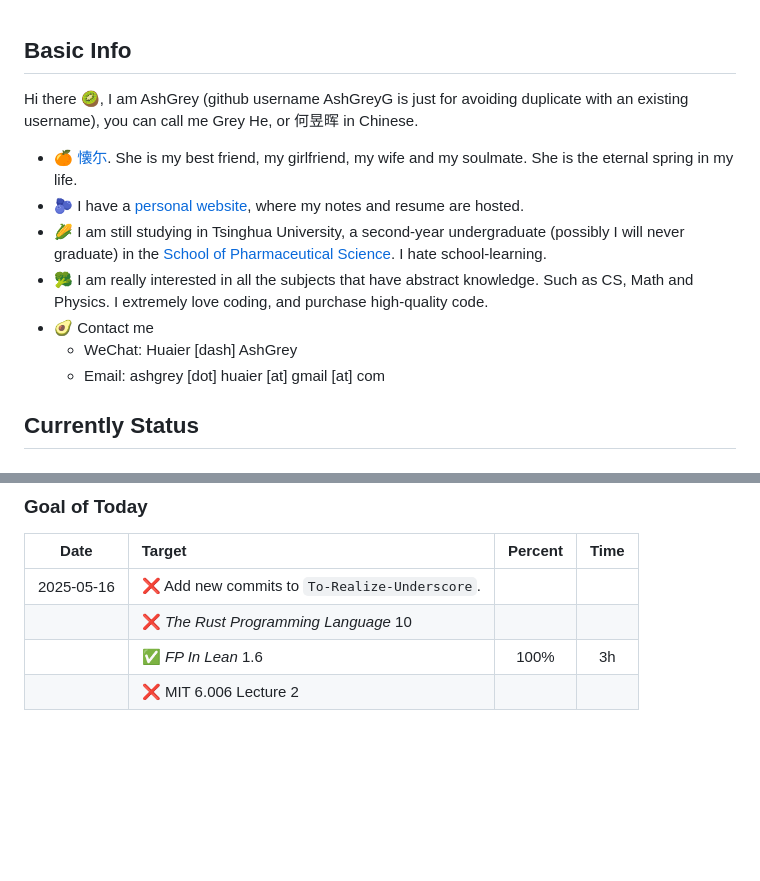
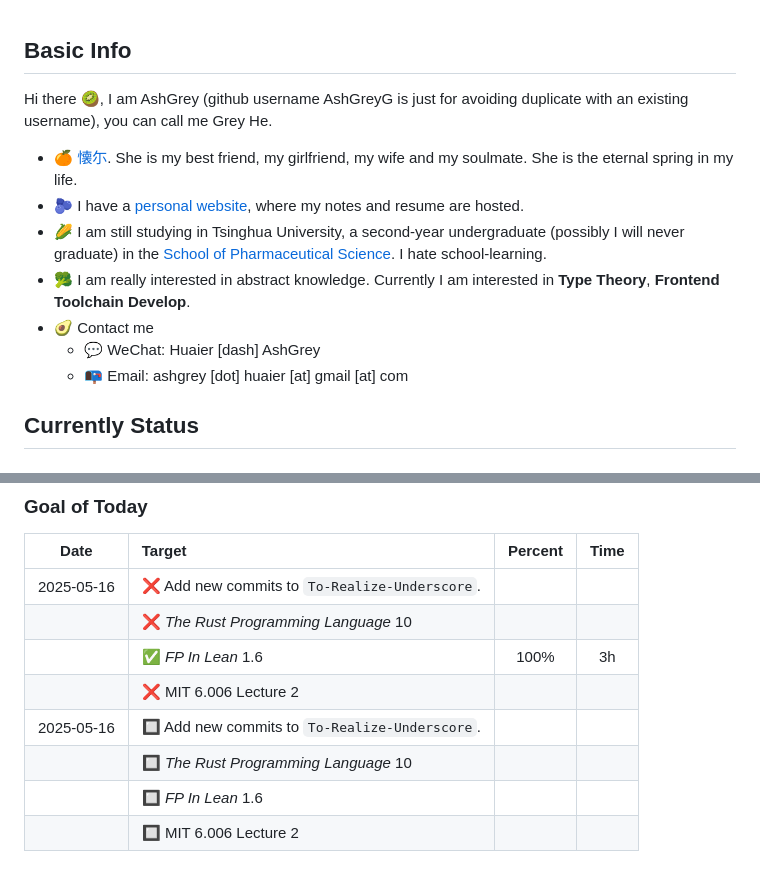
Before and after one commit to AshGreyG/AshGreyG, a Markdown page: README.md, 2 parts joined by grey strips. GitHub-like rendering; folded sections open; blank space fills up the shorter version.

```diff
--- a/README.md
+++ b/README.md
@@ -1,7 +1,7 @@
 ## Basic Info
 
 Hi there 🥝, I am AshGrey (github username AshGreyG is just for avoiding
-duplicate with an existing username), you can call me Grey He, or 何昱晖 in Chinese.
+duplicate with an existing username), you can call me Grey He.
 + 🍊 [懐尓](https://github.com/huaier007). She is my best friend, my girlfriend,
   my wife and my soulmate. She is the eternal spring in my life.
 + 🫐 I have a [personal website](https://www.huaier-ashgrey.top), where my notes
@@ -10,11 +10,11 @@ duplicate with an existing username), you can call me Grey He, or 何昱晖 in C
   (possibly I will never graduate) in the
   [School of Pharmaceutical Science](https://www.sps.tsinghua.edu.cn/spsen/).
   I hate school-learning.
-+ 🥦 I am really interested in all the subjects that have abstract knowledge. Such
-  as CS, Math and Physics. I extremely love coding, and purchase high-quality code.
++ 🥦 I am really interested in abstract knowledge. Currently I am interested in
+  **Type Theory**, **Frontend Toolchain Develop**.
 + 🥑 Contact me
-  + WeChat: Huaier [dash] AshGrey
-  + Email: ashgrey [dot] huaier [at] gmail [at] com
+  + 💬 WeChat: Huaier [dash] AshGrey
+  + 📭 Email: ashgrey [dot] huaier [at] gmail [at] com
 
 ## Currently Status
 
@@ -55,3 +96,9 @@ To-Realize-Underscore          ██▓░░░░░░░░░░░░░
 |            | ❌ *The Rust Programming Language* 10                    |         |         |
 |            | ✅ *FP In Lean* 1.6                                      |  100%   |   3h    |
 |            | ❌ MIT 6.006 Lecture 2                                   |         |         |
+| 2025-05-16 | 🔲 Add new commits to `To-Realize-Underscore`.           |         |         |
+|            | 🔲 *The Rust Programming Language* 10                    |         |         |
+|            | 🔲 *FP In Lean* 1.6                                      |         |         |
+|            | 🔲 MIT 6.006 Lecture 2                                   |         |         |
+
+</details>
```
Also changed, not shown: other parts of README.md (+41 -0 lines).
